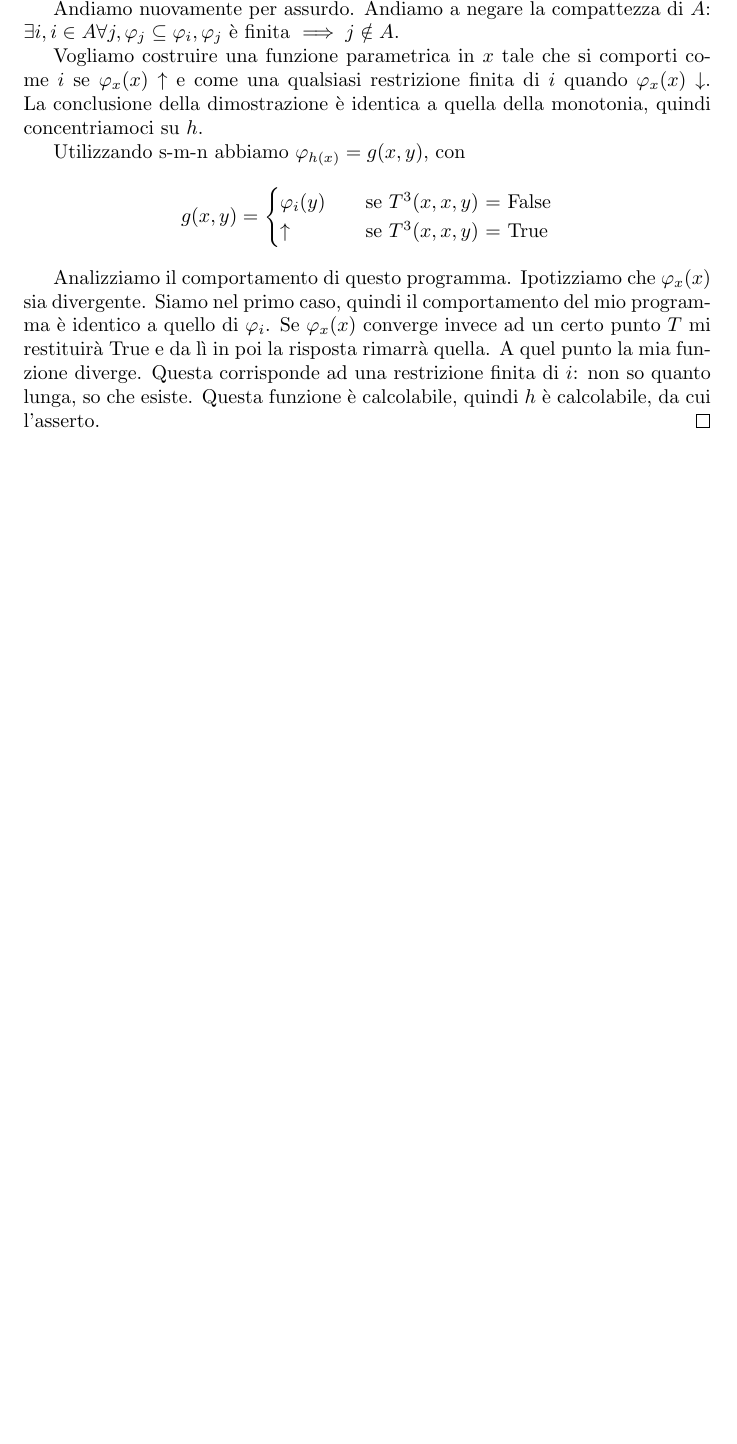
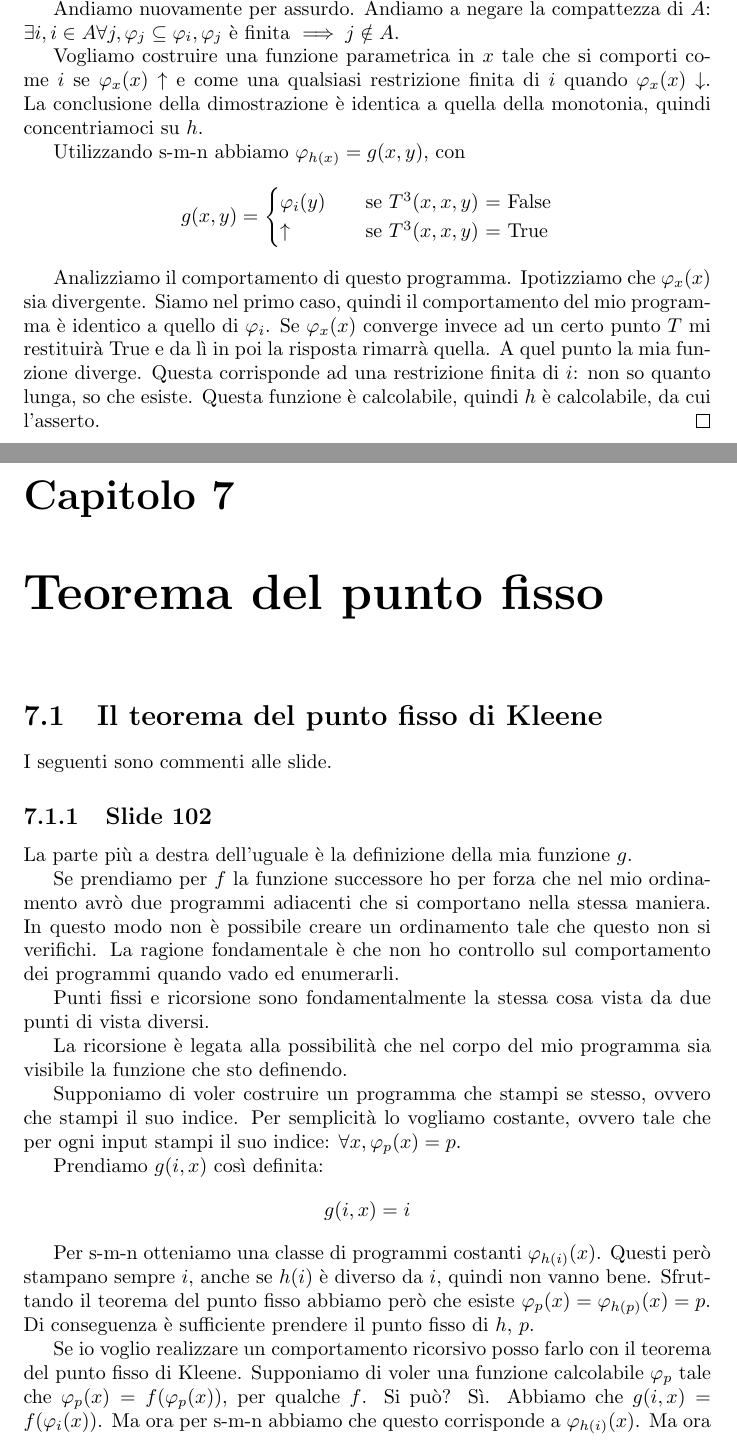
Before and after one commit to andrea-berling/InformaticaTeorica, a LaTeX document (main.tex, which reads mystyle.sty, tex/fixedpoint.tex): part of page 46 of 46 before the commit and two parts of pages 46 and 47 of 48 after it, the two joined at a grey line, cut so that both start at the same text, the shorter picture padded with empty space. Compiled offline with pdfLaTeX.

Commit message:
Add chapter on fixed point theorems
Little fix on sectionig for the Rice chapter

```diff
--- a/mystyle.sty
+++ b/mystyle.sty
@@ -26,6 +26,8 @@
 \newcommand{\phia}{\phi_{a}}
 \newcommand{\phib}{\phi_{b}}
 \newcommand{\phix}{\phi_{x}}
+\newcommand{\phip}{\phi_{p}}
+\newcommand{\phim}{\phi_{m}}
 \newcommand{\diverges}{\uparrow}
 \newcommand{\converges}{\downarrow}
 \newcommand{\cod}{\textit{cod}}
--- /dev/null
+++ b/tex/fixedpoint.tex
@@ -0,0 +1,38 @@
+\chapter{Teorema del punto fisso}
+
+\section{Il teorema del punto fisso di Kleene}
+
+I seguenti sono commenti alle slide.
+
+\subsection{Slide 102}
+
+La parte più a destra dell'uguale è la definizione della mia funzione $g$.
+
+Se prendiamo per $f$ la funzione successore ho per forza che nel mio ordinamento avrò due programmi
+adiacenti che si comportano nella stessa maniera. In questo modo non è possibile creare un
+ordinamento tale che questo non si verifichi. La ragione fondamentale è che non ho controllo sul
+comportamento dei programmi quando vado ed enumerarli.
+
+Punti fissi e ricorsione sono fondamentalmente la stessa cosa vista da due punti di vista diversi.
+
+La ricorsione è legata alla possibilità che nel corpo del mio programma sia visibile la funzione
+che sto definendo.
+
+Supponiamo di voler costruire un programma che stampi se stesso, ovvero che stampi il suo indice.
+Per semplicità lo vogliamo costante, ovvero tale che per ogni input stampi il suo indice: $\forall
+x, \phip(x) = p$.
+
+Prendiamo $g(i,x)$ così definita:
+\begin{equation*}
+    g(i,x) = i
+\end{equation*}
+
+Per s-m-n otteniamo una classe di programmi costanti $\phi_{h(i)}(x)$. Questi però stampano sempre
+$i$, anche se $h(i)$ è diverso da $i$, quindi non vanno bene. Sfruttando il teorema del punto fisso
+abbiamo però che esiste $\phip(x) = \phi_{h(p)}(x) = p$. Di conseguenza è sufficiente prendere il
+punto fisso di $h$, $p$.
+
+Se io voglio realizzare un comportamento ricorsivo posso farlo con il teorema del punto fisso di
+Kleene. Supponiamo di voler una funzione calcolabile $\phip$ tale che $\phip(x) = f(\phip(x))$, per
+qualche $f$. Si può? Sì. Abbiamo che $g(i,x) = f(\phii(x))$. Ma ora per s-m-n abbiamo che questo
+corrisponde a $\phi_{h(i)}(x)$. Ma ora abbiamo che $\phip(x) = \phi_{h(p)}(x) = f(\phip(x))$, se
```
Also changed, not shown: main.tex (+1 -0 lines), tex/rice.tex (+1 -1 lines), Makefile, main.pdf, main.ps, tex/fixedpoint.tex (51 more changed lines), 1 other file.
